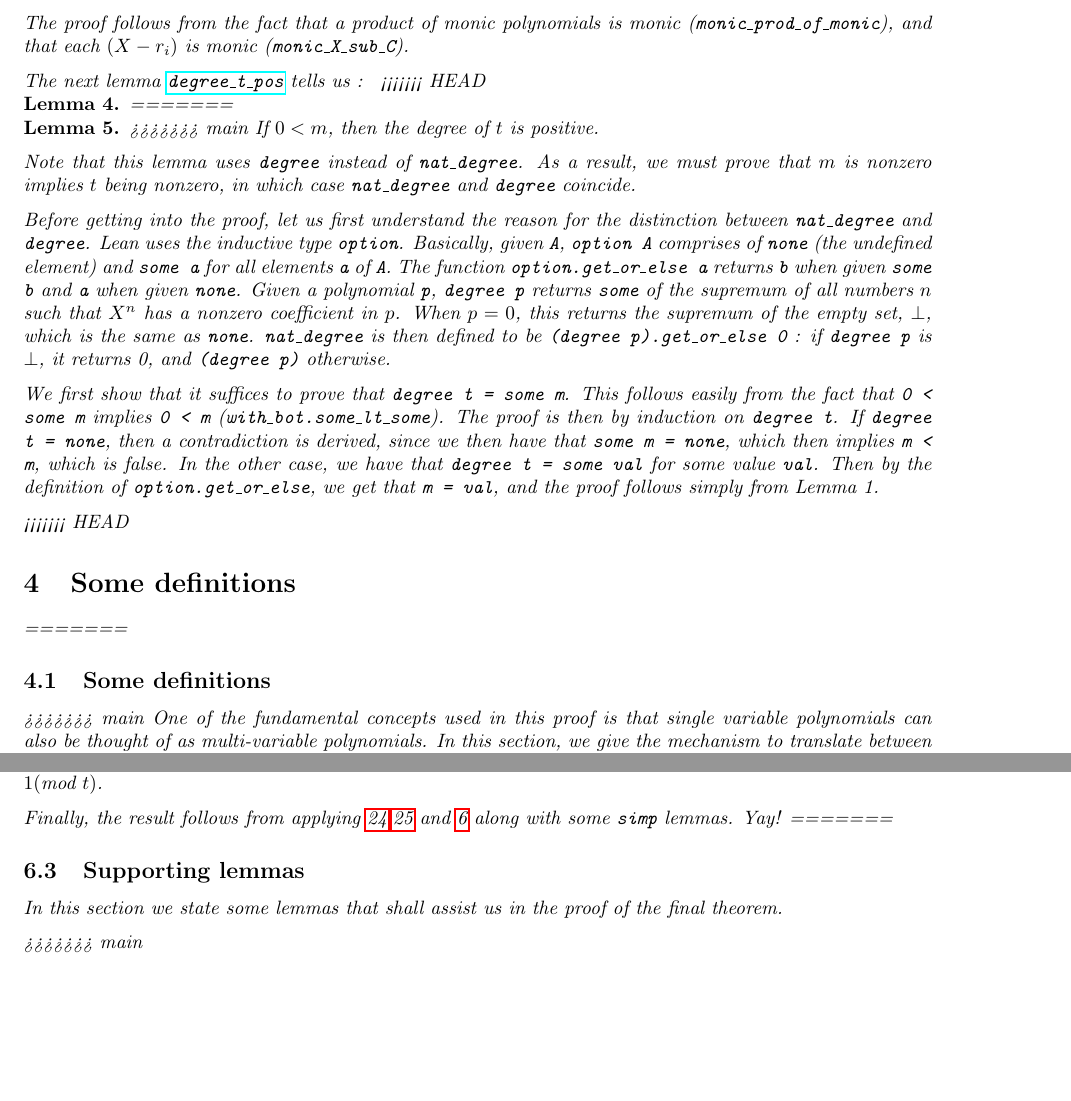
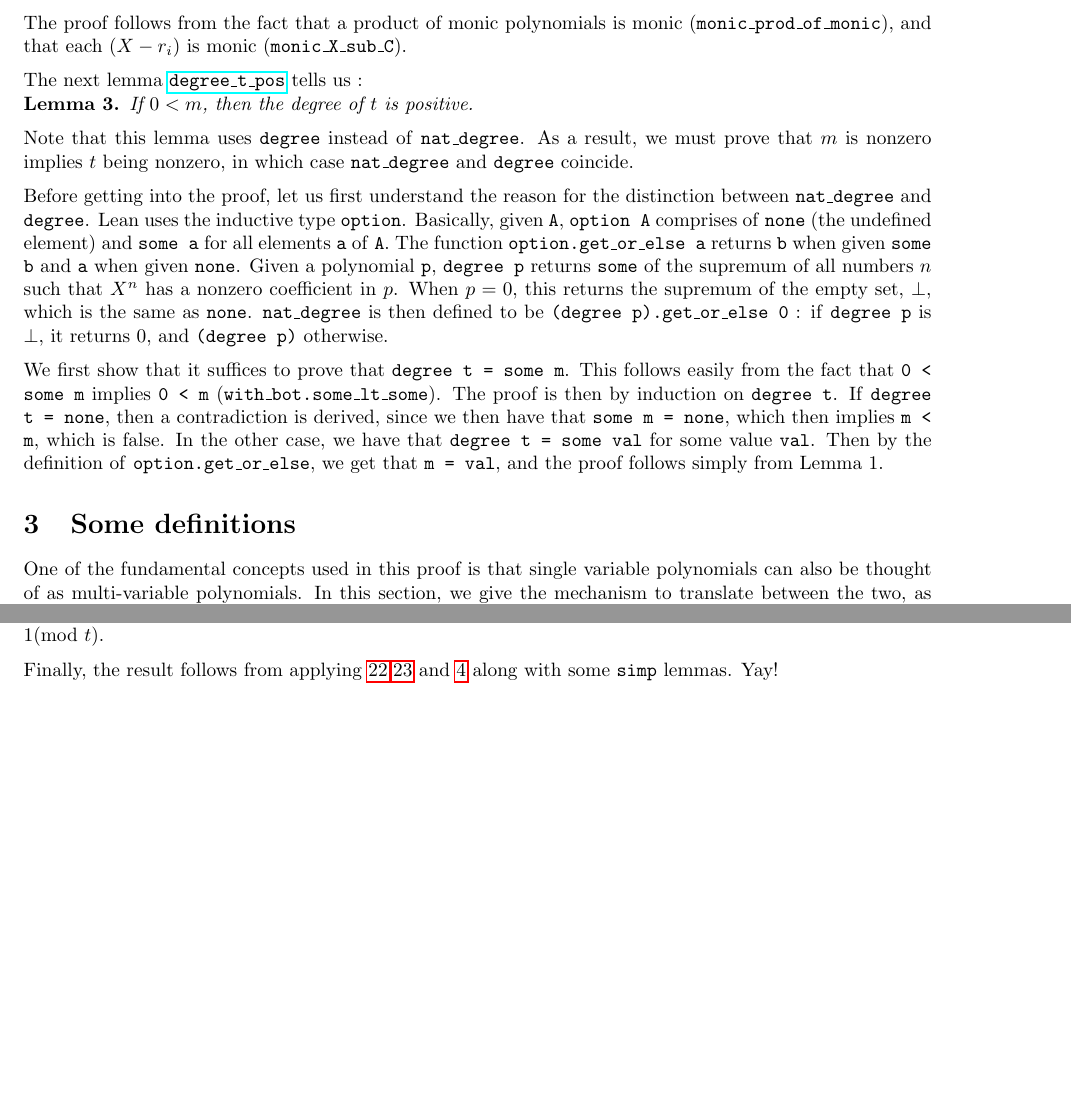
Before and after one commit to argumentcomputer/ZKSnark.lean, a LaTeX document (ZkSNARK/BabyZkSNARK/Text/Baby SNARKS.tex): two parts of pages 2 and 7 of 8 before the commit and two parts of pages 2 and 7 of 7 after it, joined at a grey line, cut so that both start at the same text, the shorter picture padded with empty space. Compiled offline with pdfLaTeX.

Commit message:
finish merge

```diff
--- a/ZkSNARK/BabyZkSNARK/Text/Baby SNARKS.tex
+++ b/ZkSNARK/BabyZkSNARK/Text/Baby SNARKS.tex
@@ -104,18 +94,11 @@ The lemma \href{https://github.com/BoltonBailey/formal-snarks-project/blob/7fd9c
 \begin{lemma} \label{monic_t}
-=======
-\begin{lemma}
->>>>>>> main
   The polynomial $t$ is monic.
 \end{lemma}
 The proof follows from the fact that a product of monic polynomials is monic (\texttt{monic\_prod\_of\_monic}), and that each $(X - r_i)$ is monic (\texttt{monic\_X\_sub\_C}).
 
 The next lemma \href{https://github.com/BoltonBailey/formal-snarks-project/blob/7fd9cd122f5887f88f6a706b4f2a68a7153c7381/src/snarks/babysnark/knowledge_soundness.lean#L91}{\texttt{degree\_t\_pos}} tells us :
 \theoremstyle{lemma}
-<<<<<<< HEAD
 \begin{lemma} \label{t_pos}
-=======
-\begin{lemma}
->>>>>>> main
   If $0 < m$, then the degree of $t$ is positive.
 \end{lemma}
 Note that this lemma uses \texttt{degree} instead of \texttt{nat\_degree}. As a result, we must prove that $m$ is nonzero implies $t$ being nonzero, in which case \texttt{nat\_degree} and \texttt{degree} coincide.
@@ -131,11 +114,7 @@ The proof is then by induction on \texttt{degree t}.
 If \texttt{degree t = none}, then a contradiction is derived, since we then have that \texttt{some m = none}, which then implies \texttt{m < m}, which is false. In the other case, we have that \texttt{degree t = some val}
 for some value \texttt{val}. Then by the definition of \texttt{option.get\_or\_else}, we get that \texttt{m = val}, and the proof follows simply from Lemma 1.
 
-<<<<<<< HEAD
 \section{Some definitions}
-=======
-\subsection{Some definitions}
->>>>>>> main
 One of the fundamental concepts used in this proof is that single variable polynomials can also be thought of as multi-variable polynomials. In this section, we give the mechanism to translate between the two, as well as
 define the polynomials $V_w$, $V_s$, $B_w$, $V$, $H$ etc, sometimes separately as both single and multivariable polynomials.
 
@@ -442,11 +417,6 @@ We then use \ref{h10} and \ref{eval2} to change the statement to \newline $\text
 mv\_polynomial.eval\_2 polynomial.C singlify (mv\_polynomial.C 1))} \equiv 1 (\text{mod }t)$.
 
 Finally, the result follows from applying \ref{h12},\ref{h13} and \ref{eval2} along with some \texttt{simp} lemmas. Yay!
-=======
-\subsection{Supporting lemmas}
-In this section we state some lemmas that shall assist us in the proof of the final theorem.
-
->>>>>>> main
 
 \bibliographystyle{unsrt}
 \bibliography{refs}
```
Also changed, not shown: ZkSNARK/BabyZkSNARK/Text/Baby SNARKS.pdf, ZkSNARK/BabyZkSNARK/Text/Baby SNARKS.tex (14 more changed lines), 1 other file.
